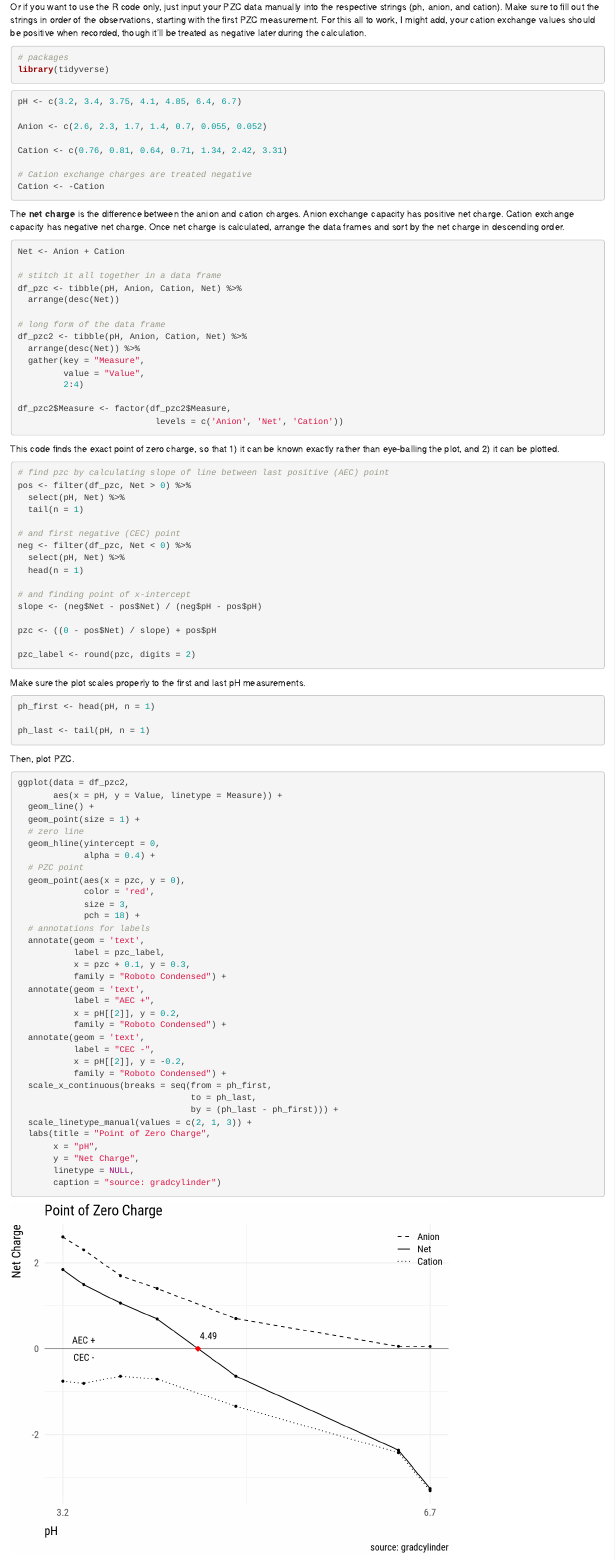
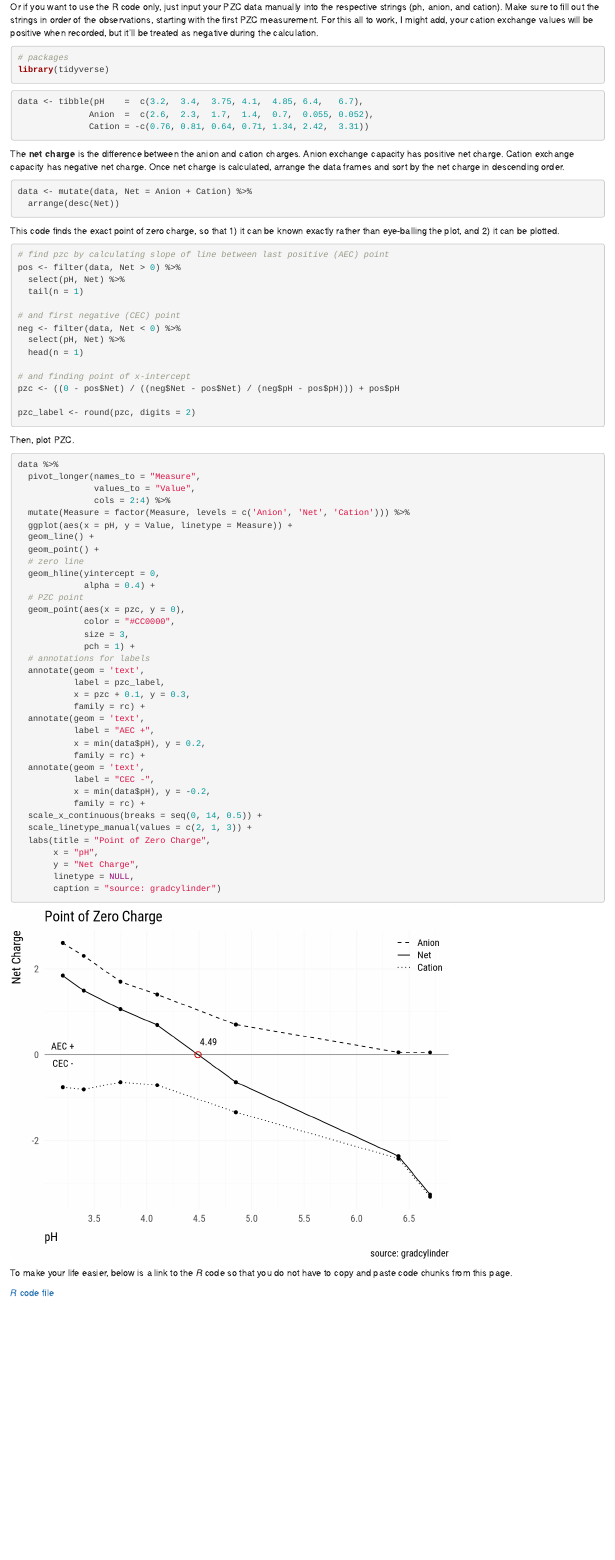
Before and after one commit to austinwpearce/site, an R Markdown document (content/post/point-zero-charge.Rmd): the page in a window 1100 px wide, from 170 px down. Rendered offline with R 4.5, knitr and Pandoc, with nearby package versions.

Commit message:
updates
pzc post

````diff
--- a/content/post/point-zero-charge.Rmd
+++ b/content/post/point-zero-charge.Rmd
@@ -5,6 +5,7 @@ slug: point-zero-charge
 description: "What is the point of this anyways?"
 tags:
 - soil chemistry
+image: "pzc.png"
 ---
 
 If you have your own data, import the data frame into *R* having set the variable names as follows:
@@ -13,7 +14,7 @@ If you have your own data, import the data frame into *R* having set the variabl
   + Anion exchange measurements in the second column as "Anion"
   + Cation exchange measurements in the third (and last) column as "Cation"
 
-Or if you want to use the R code only, just input your PZC data manually into the respective strings (ph, anion, and cation). Make sure to fill out the strings in order of the observations, starting with the first PZC measurement. For this all to work, I might add, your cation exchange values should be positive when recorded, though it'll be treated as negative later during the calculation.
+Or if you want to use the R code only, just input your PZC data manually into the respective strings (ph, anion, and cation). Make sure to fill out the strings in order of the observations, starting with the first PZC measurement. For this all to work, I might add, your cation exchange values will be positive when recorded, but it'll be treated as negative during the calculation.
 
 ```{r setup, message=FALSE}
 # packages
@@ -26,25 +27,24 @@ library(extrafont)
 rc <- c("Roboto Condensed")
 
 # My own ggplot2 theme
-theme_set(
-  theme_minimal(base_family = rc,
-                base_size = 14) +
+theme_gradcylinder <- theme_minimal(base_family = rc,
+                                    base_size = 14) +
     theme(
-      plot.background = NULL,
-      plot.margin = margin(t = 2, r = 2, b = 2, l = 2, unit = "pt"),
-      panel.grid = element_line(color = "#F1F1F1"),
-      panel.border = element_blank(),
-      axis.line = element_blank(),
-      axis.ticks = element_blank(),
-      axis.title.y = element_text(
-        hjust = 1,
-        margin = margin(t = 0, r = 10, b = 0, l = 0, unit = "pt")),
-      axis.title.x = element_text(
-        hjust = 0,
-        margin = margin(t = 10, r = 0, b = 0, l = 0, unit = "pt")),
-      axis.text = element_text(family = rc),
-      legend.title.align = 0,
-      legend.key.height = unit(x = 5, units = "mm"),
-      legend.justification = c(1, 1),
-      legend.position = c(1, 1)
+        plot.background = NULL,
+        plot.margin = margin(t = 2, r = 2, b = 2, l = 2, unit = "pt"),
+        panel.grid = element_line(color = "#F9F9F9"),
+        panel.border = element_blank(),
+        axis.line = element_blank(),
+        axis.ticks = element_blank(),
+        axis.title.y = element_text(
+            hjust = 1,
+            margin = margin(t = 0, r = 10, b = 0, l = 0, unit = "pt")),
+        axis.title.x = element_text(
+            hjust = 0,
+            margin = margin(t = 10, r = 0, b = 0, l = 0, unit = "pt")),
+        axis.text = element_text(family = rc),
+        legend.title.align = 0,
+        legend.key.height = unit(x = 5, units = "mm"),
+        legend.justification = c(1, 1),
+        legend.position = c(1, 1)
     )
@@ -52,97 +53,71 @@ theme_set(
 ```
 
 ```{r, data}
-pH <- c(3.2, 3.4, 3.75, 4.1, 4.85, 6.4, 6.7)
-
-Anion <- c(2.6, 2.3, 1.7, 1.4, 0.7, 0.055, 0.052)
-
-Cation <- c(0.76, 0.81, 0.64, 0.71, 1.34, 2.42, 3.31)
-
-# Cation exchange charges are treated negative
-Cation <- -Cation
+data <- tibble(pH    =  c(3.2,  3.4,  3.75, 4.1,  4.85, 6.4,   6.7),
+              Anion  =  c(2.6,  2.3,  1.7,  1.4,  0.7,  0.055, 0.052),
+              Cation = -c(0.76, 0.81, 0.64, 0.71, 1.34, 2.42,  3.31))
 ```
 
 The **net charge** is the difference between the anion and cation charges. Anion exchange capacity has positive net charge. Cation exchange capacity has negative net charge. Once net charge is calculated, arrange the data frames and sort by the net charge in descending order.
 
 ```{r, net-charge-and-data-frames, message=FALSE, warning=FALSE}
-Net <- Anion + Cation
-
-# stitch it all together in a data frame
-df_pzc <- tibble(pH, Anion, Cation, Net) %>%
+data <- mutate(data, Net = Anion + Cation) %>%
   arrange(desc(Net))
-
-# long form of the data frame
-df_pzc2 <- tibble(pH, Anion, Cation, Net) %>%
-  arrange(desc(Net)) %>%
-  gather(key = "Measure",
-         value = "Value",
-         2:4)
-
-df_pzc2$Measure <- factor(df_pzc2$Measure,
-                           levels = c('Anion', 'Net', 'Cation'))
 ```
 
 This code finds the exact point of zero charge, so that 1) it can be known exactly rather than eye-balling the plot, and 2) it can be plotted.
 
 ```{r, find-pzc}
 # find pzc by calculating slope of line between last positive (AEC) point
-pos <- filter(df_pzc, Net > 0) %>%
+pos <- filter(data, Net > 0) %>%
   select(pH, Net) %>%
   tail(n = 1)
 
 # and first negative (CEC) point
-neg <- filter(df_pzc, Net < 0) %>%
+neg <- filter(data, Net < 0) %>%
   select(pH, Net) %>%
   head(n = 1)
 
 # and finding point of x-intercept
-slope <- (neg$Net - pos$Net) / (neg$pH - pos$pH)
-
-pzc <- ((0 - pos$Net) / slope) + pos$pH
+pzc <- ((0 - pos$Net) / ((neg$Net - pos$Net) / (neg$pH - pos$pH))) + pos$pH
 
 pzc_label <- round(pzc, digits = 2)
 
 ```
 
-Make sure the plot scales properly to the first and last pH measurements.
-
-```{r, autoscale-plot}
-ph_first <- head(pH, n = 1)
-
-ph_last <- tail(pH, n = 1)
-```
-
 Then, plot PZC.
 
 ```{r, plot, fig.asp=0.8}
-ggplot(data = df_pzc2,
-       aes(x = pH, y = Value, linetype = Measure)) +
+data %>%
+  pivot_longer(names_to = "Measure",
+               values_to = "Value",
+               cols = 2:4) %>%
+  mutate(Measure = factor(Measure, levels = c('Anion', 'Net', 'Cation'))) %>%
+  ggplot(aes(x = pH, y = Value, linetype = Measure)) +
   geom_line() +
-  geom_point(size = 1) +
+  geom_point() +
   # zero line
   geom_hline(yintercept = 0,
              alpha = 0.4) +
   # PZC point
   geom_point(aes(x = pzc, y = 0),
-             color = 'red',
+             color = "#CC0000",
              size = 3,
-             pch = 18) +
+             pch = 1) +
   # annotations for labels
   annotate(geom = 'text',
            label = pzc_label,
            x = pzc + 0.1, y = 0.3,
-           family = "Roboto Condensed") +
+           family = rc) +
   annotate(geom = 'text',
            label = "AEC +",
-           x = pH[[2]], y = 0.2,
-           family = "Roboto Condensed") +
+           x = min(data$pH), y = 0.2,
+           family = rc) +
   annotate(geom = 'text',
            label = "CEC -",
-           x = pH[[2]], y = -0.2,
-           family = "Roboto Condensed") +
-  scale_x_continuous(breaks = seq(from = ph_first,
-                                  to = ph_last,
-                                  by = (ph_last - ph_first))) +
+           x = min(data$pH), y = -0.2,
+           family = rc) +
+  scale_x_continuous(breaks = seq(0, 14, 0.5)) +
   scale_linetype_manual(values = c(2, 1, 3)) +
   labs(title = "Point of Zero Charge",
        x = "pH",
--- a/static/file/pzc-calculation.R
+++ b/static/file/pzc-calculation.R
@@ -15,91 +15,66 @@ theme_set(
 # Manual Method ---------------------------------------------------------------
 # start by typing in all values, in order obviously
 # this must be done first
-ph <- c(3.2, 3.4, 3.75, 4.1, 4.85, 6.4, 6.7)
-
-anion <- c(2.6, 2.3, 1.7, 1.4, 0.7, 0.055, 0.052)
-
-cation <- c(0.76, 0.81, 0.64, 0.71, 1.34, 2.42, 3.31)
-
-# For scaling the plot later on, grab the first and last pH values
-ph.first <- head(ph, n = 1)
-
-ph.last <- tail(ph, n = 1)
-
-# net charge is the difference between the anion and cation -------------------
-# note that there is a positive net charge for AEC
-# and negative net charge for CEC
-net <- anion - cation
-
-# stitch it all together in a data frame --------------------------------------
-df.pzc <- tibble(ph, anion, cation, net) %>%
-  arrange(., desc(net))
-
-# long form of the data frame
-df.pzc2 <- tibble(ph, anion, -cation, net) %>%
-  arrange(desc(net)) %>%
-  gather(key = "measure",
-         value = "value",
-         2:4)
-
-df.pzc2$measure2 <- factor(df.pzc2$measure,
-                  levels = c("anion", "net", "-cation"))
+data <- tibble(pH    =  c(3.2,  3.4,  3.75, 4.1,  4.85, 6.4,   6.7),
+               Anion  =  c(2.6,  2.3,  1.7,  1.4,  0.7,  0.055, 0.052),
+               Cation = -c(0.76, 0.81, 0.64, 0.71, 1.34, 2.42,  3.31)) %>%
+  mutate(Net = Anion + Cation) %>%
+  arrange(desc(Net))
 
 # Find PZC --------------------------------------------------------------------
 # find pzc by calculating slope of line between last positive (AEC) point
-pos <- filter(df.pzc, net > 0) %>%
-  select(ph, net) %>%
+pos <- filter(data, Net > 0) %>%
+  select(pH, Net) %>%
   tail(n = 1)
 
 # and first negative (CEC) point
-neg <- filter(df.pzc, net < 0) %>%
-  select(ph, net) %>%
+neg <- filter(data, Net < 0) %>%
+  select(pH, Net) %>%
   head(n = 1)
 
 # and finding point of x-intercept
-slope <- (neg$net - pos$net) / (neg$ph - pos$ph)
+pzc <- ((0 - pos$Net) / ((neg$Net - pos$Net) / (neg$pH - pos$pH))) + pos$pH
 
-pzc <- ((0 - pos$net) / slope) + pos$ph
-
-pzc.label <- round(pzc, digits = 2)
+pzc_label <- round(pzc, digits = 2)
 
 # Plot 1 -----------------------------------------------------------------------
 # code for plot with net charge line going through pH axis.
 # Where net charge equals zero, that is Point of Zero Charge at the observed pH.
 # I know the code is long, but whatever
-ggplot(data = df.pzc2,
-       aes(x = ph, y = value, linetype = measure2)) +
+data %>%
+  pivot_longer(names_to = "Measure",
+               values_to = "Value",
+               cols = 2:4) %>%
+  mutate(Measure = factor(Measure, levels = c('Anion', 'Net', 'Cation'))) %>%
+  ggplot(aes(x = pH, y = Value, linetype = Measure)) +
   geom_line() +
-  geom_point(size = 1) +
+  geom_point() +
   # zero line
   geom_hline(yintercept = 0,
              alpha = 0.4) +
   # PZC point
   geom_point(aes(x = pzc, y = 0),
-             color = "red",
+             color = "#CC0000",
              size = 3,
-             pch = 18) +
+             pch = 1) +
   # annotations for labels
-  annotate(geom = "text",
-           label = pzc.label,
+  annotate(geom = 'text',
+           label = pzc_label,
            x = pzc + 0.1, y = 0.3,
-           family = "Roboto Condensed") +
-  annotate(geom = "text",
-           label = "AEC",
-           x = ph[[2]], y = 0.2,
-           family = "Roboto Condensed") +
-  annotate(geom = "text",
-           label = "CEC",
-           x = ph[[2]], y = -0.2,
-           family = "Roboto Condensed") +
-  scale_x_continuous(breaks = seq(from = ph.first,
-                                  to = ph.last,
-                                  by = (ph.last - ph.first))) +
-  scale_linetype_manual(values = c(2, 1, 3),
-                        labels = c("Anion", "Net Charge", "Cation")) +
+           family = rc) +
+  annotate(geom = 'text',
+           label = "AEC +",
+           x = min(data$pH), y = 0.2,
+           family = rc) +
+  annotate(geom = 'text',
+           label = "CEC -",
+           x = min(data$pH), y = -0.2,
+           family = rc) +
+  scale_x_continuous(breaks = seq(0, 14, 0.5)) +
+  scale_linetype_manual(values = c(2, 1, 3)) +
   labs(title = "Point of Zero Charge",
        x = "pH",
        y = "Net Charge",
        linetype = NULL)
 
-# ggsave(filename = "pzc.png", dpi = 300, height = 5, width = 7)
+ggsave("static/pzc.png", dpi = 300, height = 5, width = 7)
````
Also changed, not shown: content/post/how-to-linear-plateau-R.Rmd (+7 -0 lines), content/post/thesis.md (+2 -1 lines), content/post/how-to-linear-plateau-R.html, content/post/linear-plateau.jpg (added), content/post/linear-plateau.png (added), content/post/point-zero-charge.html, static/linear-plateau.png (added), static/post/point-zero-charge_files/figure-html/plot-1.png, static/pzc.png (added), content/post/point-zero-charge.Rmd (3 more changed lines).
